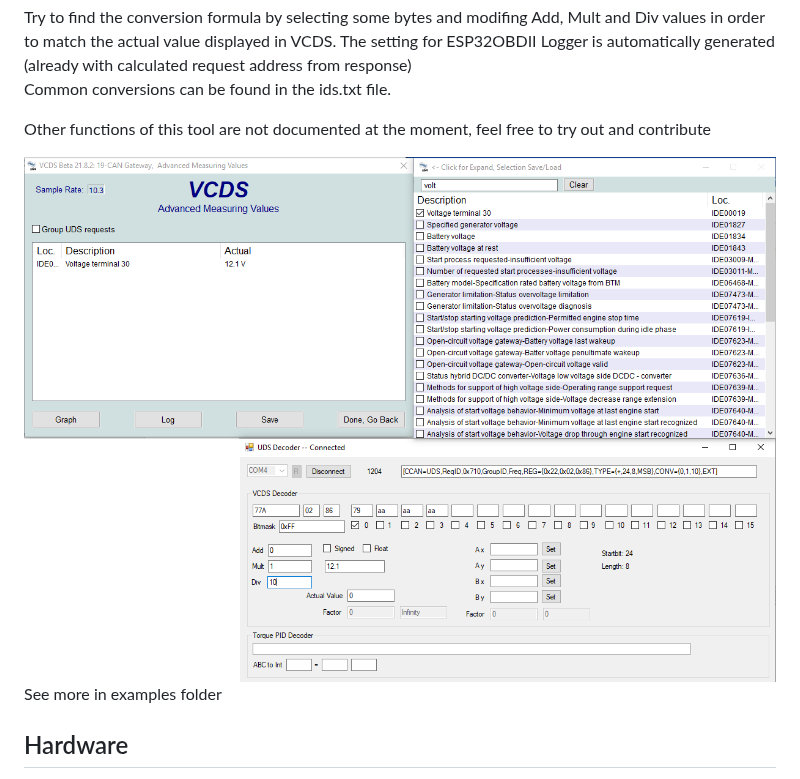
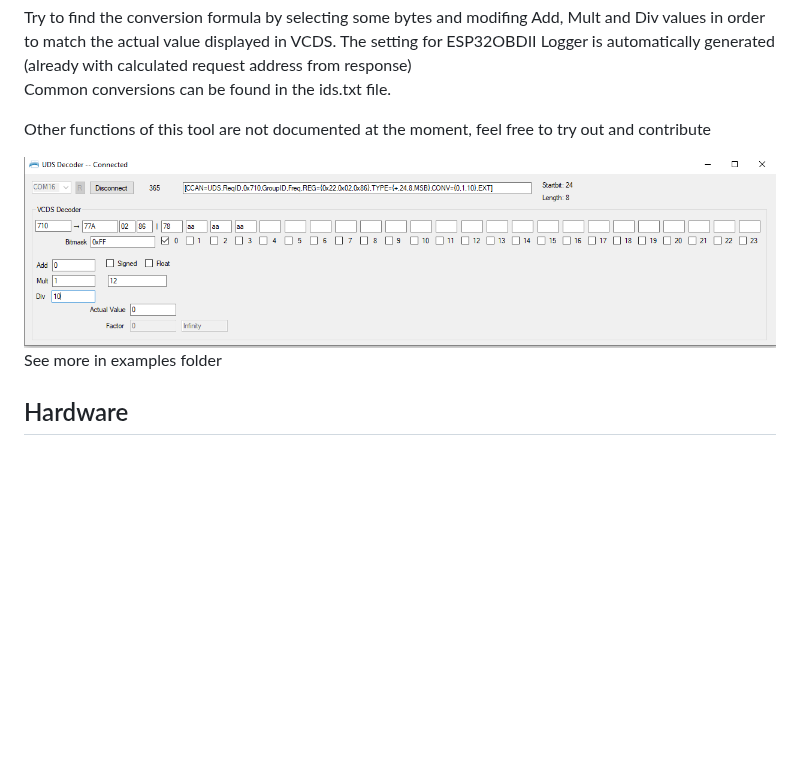
Before and after one commit to TUMFTM/uds-decoder, a Markdown page: README.md, the part around the change. GitHub-like rendering; pictures changed too: examples/2022_rework.png (added); blank space fills up the shorter version.

```diff
--- a/README.md
+++ b/README.md
@@ -12,7 +12,7 @@ Common conversions can be found in the ids.txt file.
 
 Other functions of this tool are not documented at the moment, feel free to try out and contribute
 
-![KL30 example](examples/id3_kl30.png?raw=true "KL30 example")
+![KL30 example](examples/2022_rework.png?raw=true "KL30 example")
 See more in examples folder
 
 
```
Also changed, not shown: 4 other files.
